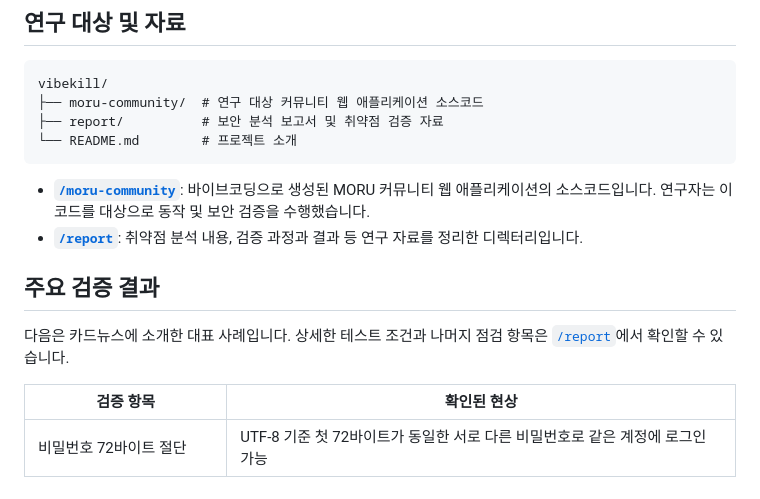
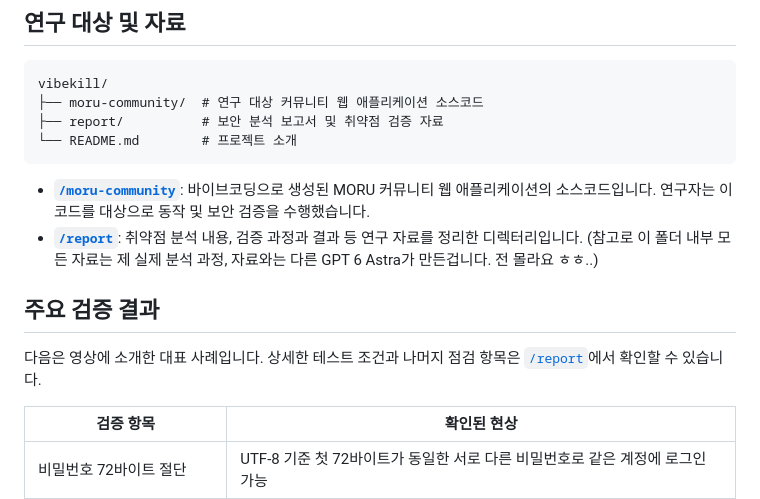
Before and after one commit to dev-code10/vibekill, a Markdown page: README.md, the part around the change. GitHub-like rendering.

````diff
--- a/README.md
+++ b/README.md
@@ -18,11 +18,11 @@ vibekill/
 ```
 
 - **[`/moru-community`](./moru-community/)**: 바이브코딩으로 생성된 MORU 커뮤니티 웹 애플리케이션의 소스코드입니다. 연구자는 이 코드를 대상으로 동작 및 보안 검증을 수행했습니다.
-- **[`/report`](./report/)**: 취약점 분석 내용, 검증 과정과 결과 등 연구 자료를 정리한 디렉터리입니다.
+- **[`/report`](./report/)**: 취약점 분석 내용, 검증 과정과 결과 등 연구 자료를 정리한 디렉터리입니다. (참고로 이 폴더 내부 모든 자료는 제 실제 분석 과정, 자료와는 다른 GPT 6 Astra가 만든겁니다. 전 몰라요 ㅎㅎ..)
 
 ## 주요 검증 결과
 
-다음은 카드뉴스에 소개한 대표 사례입니다. 상세한 테스트 조건과 나머지 점검 항목은 [`/report`](./report/)에서 확인할 수 있습니다.
+다음은 영상에 소개한 대표 사례입니다. 상세한 테스트 조건과 나머지 점검 항목은 [`/report`](./report/)에서 확인할 수 있습니다.
 
 검증 항목 | 확인된 현상 |
 --- | --- |
````
